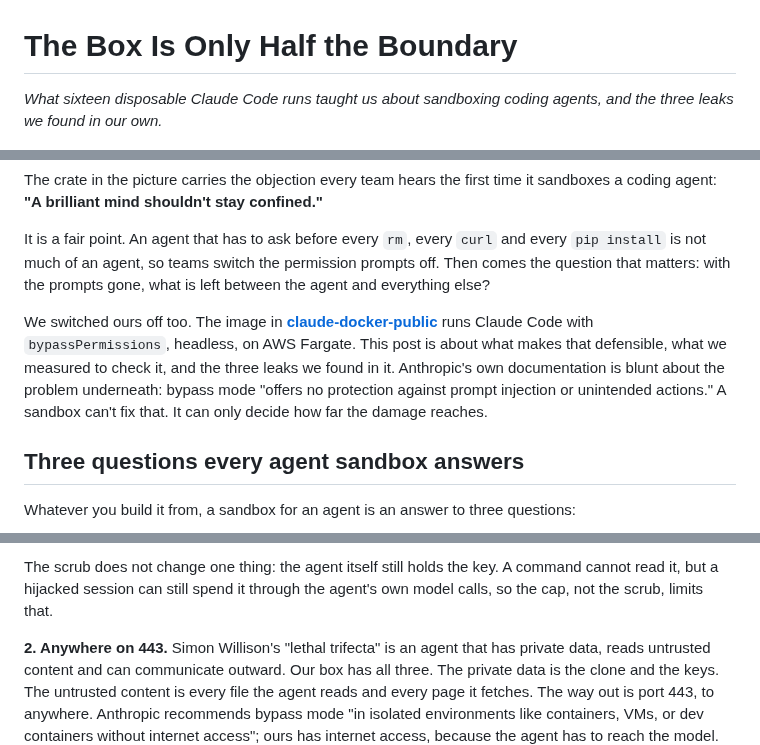
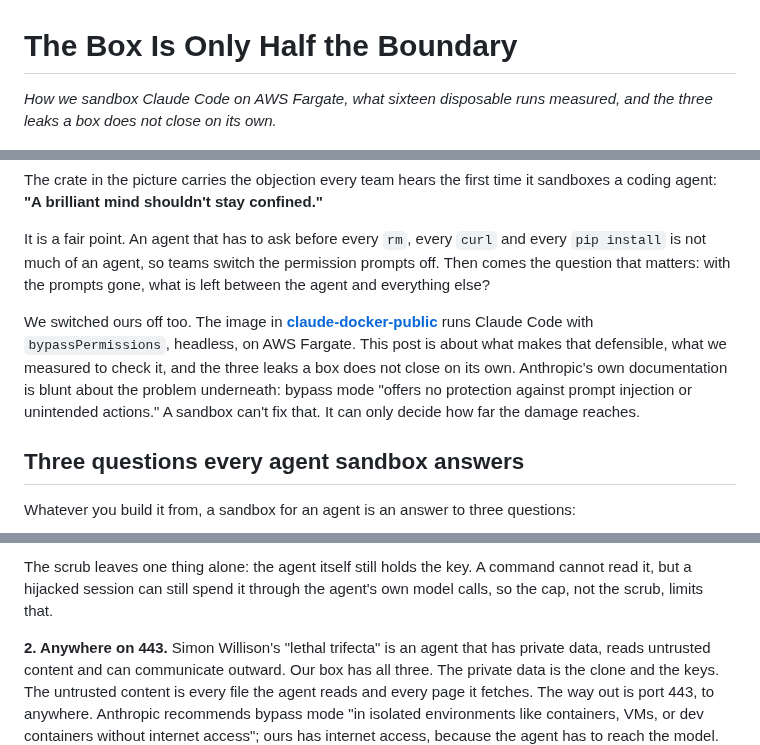
Before and after one commit to fibtecltd/claude-docker-public, a Markdown page: articles/the-box-is-only-half-the-boundary.md, 3 parts joined by grey strips. Rendered like a GitHub page.

```diff
--- a/articles/the-box-is-only-half-the-boundary.md
+++ b/articles/the-box-is-only-half-the-boundary.md
@@ -1,6 +1,6 @@
 # The Box Is Only Half the Boundary
 
-*What sixteen disposable Claude Code runs taught us about sandboxing coding agents, and the three leaks we found in our own.*
+*How we sandbox Claude Code on AWS Fargate, what sixteen disposable runs measured, and the three leaks a box does not close on its own.*
 
 ![A figure made of glowing sand presses its hand against the glass wall of a shipping crate labelled "Sand Genius", "High value intellectual asset" and "Export only", on a dock at sunset. A panel on the crate reads "A brilliant mind shouldn't stay confined."](images/header-sand-genius-in-a-crate.jpg)
 *Sand Genius, crated for shipping. AI-generated illustration.*
@@ -11,7 +11,7 @@ The crate in the picture carries the objection every team hears the first time i
 
 It is a fair point. An agent that has to ask before every `rm`, every `curl` and every `pip install` is not much of an agent, so teams switch the permission prompts off. Then comes the question that matters: with the prompts gone, what is left between the agent and everything else?
 
-We switched ours off too. The image in **[claude-docker-public](https://github.com/fibtecltd/claude-docker-public)** runs Claude Code with `bypassPermissions`, headless, on AWS Fargate. This post is about what makes that defensible, what we measured to check it, and the three leaks we found in it. Anthropic's own documentation is blunt about the problem underneath: bypass mode "offers no protection against prompt injection or unintended actions." A sandbox can't fix that. It can only decide how far the damage reaches.
+We switched ours off too. The image in **[claude-docker-public](https://github.com/fibtecltd/claude-docker-public)** runs Claude Code with `bypassPermissions`, headless, on AWS Fargate. This post is about what makes that defensible, what we measured to check it, and the three leaks a box does not close on its own. Anthropic's own documentation is blunt about the problem underneath: bypass mode "offers no protection against prompt injection or unintended actions." A sandbox can't fix that. It can only decide how far the damage reaches.
 
 ## Three questions every agent sandbox answers
 
@@ -69,5 +70,5 @@ We had not set it. We have now, in the image, and instead of trusting the settin
 
-The scrub does not change one thing: the agent itself still holds the key. A command cannot read it, but a hijacked session can still spend it through the agent's own model calls, so the cap, not the scrub, limits that.
+The scrub leaves one thing alone: the agent itself still holds the key. A command cannot read it, but a hijacked session can still spend it through the agent's own model calls, so the cap, not the scrub, limits that.
 
 **2. Anywhere on 443.** Simon Willison's "lethal trifecta" is an agent that has private data, reads untrusted content and can communicate outward. Our box has all three. The private data is the clone and the keys. The untrusted content is every file the agent reads and every page it fetches. The way out is port 443, to anywhere. Anthropic recommends bypass mode "in isolated environments like containers, VMs, or dev containers without internet access"; ours has internet access, because the agent has to reach the model.
 
```
Also changed, not shown: other parts of articles/the-box-is-only-half-the-boundary.md (+11 -10 lines), articles/images/b1-one-task-one-box.png.
